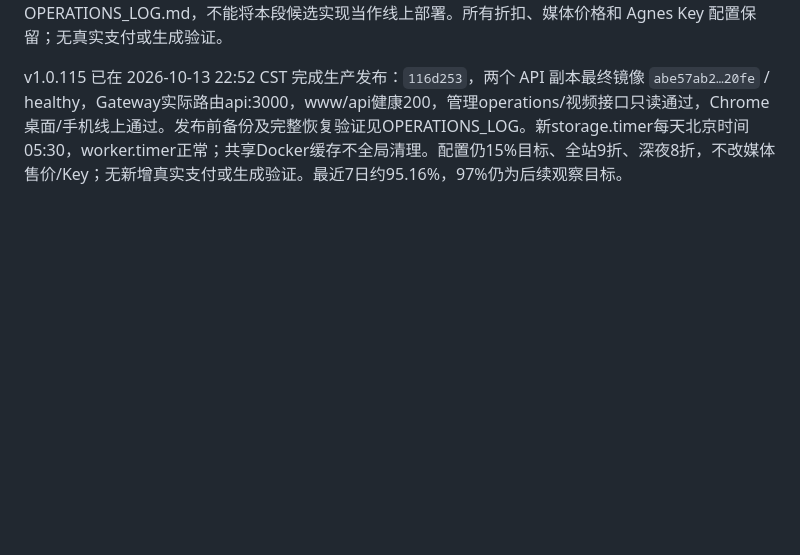
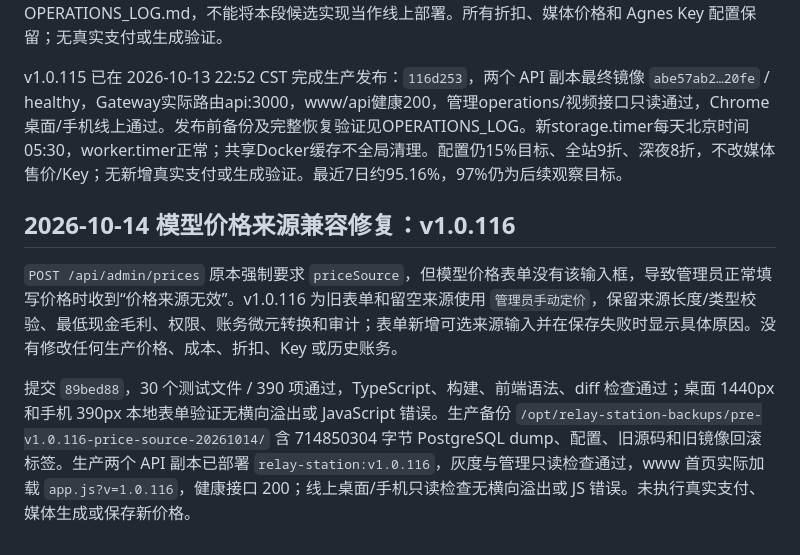
Before and after one commit to qianyu1987/api, a Markdown page: docs/PROJECT_MEMORY.md, the part around the change. GitHub-like rendering; blank space fills up the shorter version.

```diff
--- a/docs/PROJECT_MEMORY.md
+++ b/docs/PROJECT_MEMORY.md
@@ -263,3 +263,9 @@ RIPP/YYAPI 的 `/api/usage/token/` 返回当前 API Key 的配额，不是上游
 v1.0.115 候选：模型/渠道完成响应健康、无计费目录兼容性复核、Terra 预扣前维护、三类流中断及诊断、视频接单原子落地/404 分类/模糊秒数与槽位保留、诚实经营数据和匿名事件、备份恢复校验约束的保留策略、依赖安全升级。实施与边界见 OPERATIONS_STABILITY.md；发布结果另见 OPERATIONS_LOG.md，不能将本段候选实现当作线上部署。所有折扣、媒体价格和 Agnes Key 配置保留；无真实支付或生成验证。
 
 v1.0.115 已在 2026-10-13 22:52 CST 完成生产发布：`116d253`，两个 API 副本最终镜像 `abe57ab2…20fe` / healthy，Gateway实际路由api:3000，www/api健康200，管理operations/视频接口只读通过，Chrome桌面/手机线上通过。发布前备份及完整恢复验证见OPERATIONS_LOG。新storage.timer每天北京时间05:30，worker.timer正常；共享Docker缓存不全局清理。配置仍15%目标、全站9折、深夜8折，不改媒体售价/Key；无新增真实支付或生成验证。最近7日约95.16%，97%仍为后续观察目标。
+
+## 2026-10-14 模型价格来源兼容修复：v1.0.116
+
+`POST /api/admin/prices` 原本强制要求 `priceSource`，但模型价格表单没有该输入框，导致管理员正常填写价格时收到“价格来源无效”。v1.0.116 为旧表单和留空来源使用 `管理员手动定价`，保留来源长度/类型校验、最低现金毛利、权限、账务微元转换和审计；表单新增可选来源输入并在保存失败时显示具体原因。没有修改任何生产价格、成本、折扣、Key 或历史账务。
+
+提交 `89bed88`，30 个测试文件 / 390 项通过，TypeScript、构建、前端语法、diff 检查通过；桌面 1440px 和手机 390px 本地表单验证无横向溢出或 JavaScript 错误。生产备份 `/opt/relay-station-backups/pre-v1.0.116-price-source-20261014/` 含 714850304 字节 PostgreSQL dump、配置、旧源码和旧镜像回滚标签。生产两个 API 副本已部署 `relay-station:v1.0.116`，灰度与管理只读检查通过，www 首页实际加载 `app.js?v=1.0.116`，健康接口 200；线上桌面/手机只读检查无横向溢出或 JS 错误。未执行真实支付、媒体生成或保存新价格。
```
Also changed, not shown: docs/OPERATIONS_LOG.md (+7 -0 lines).
